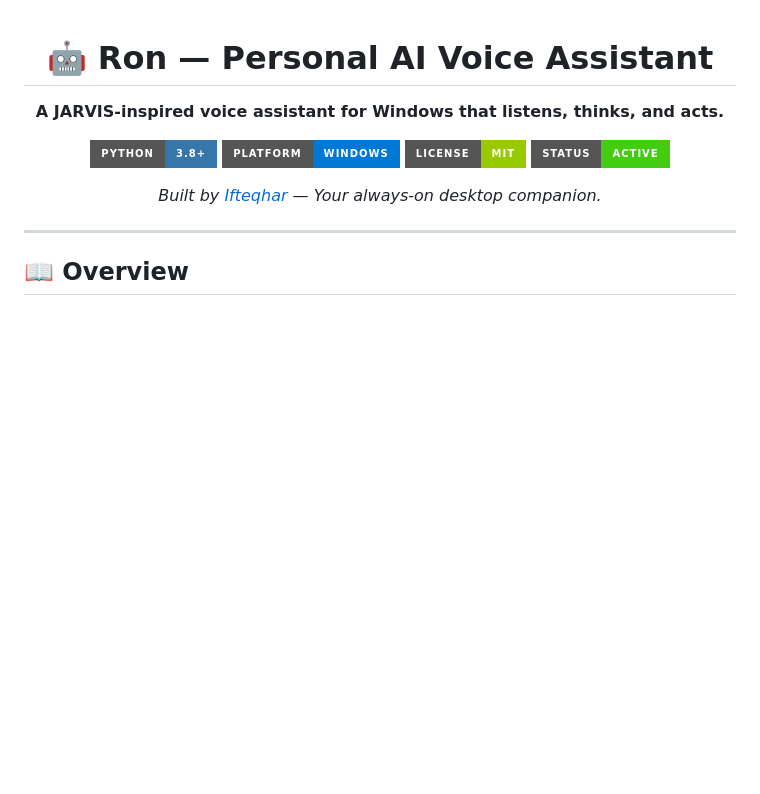
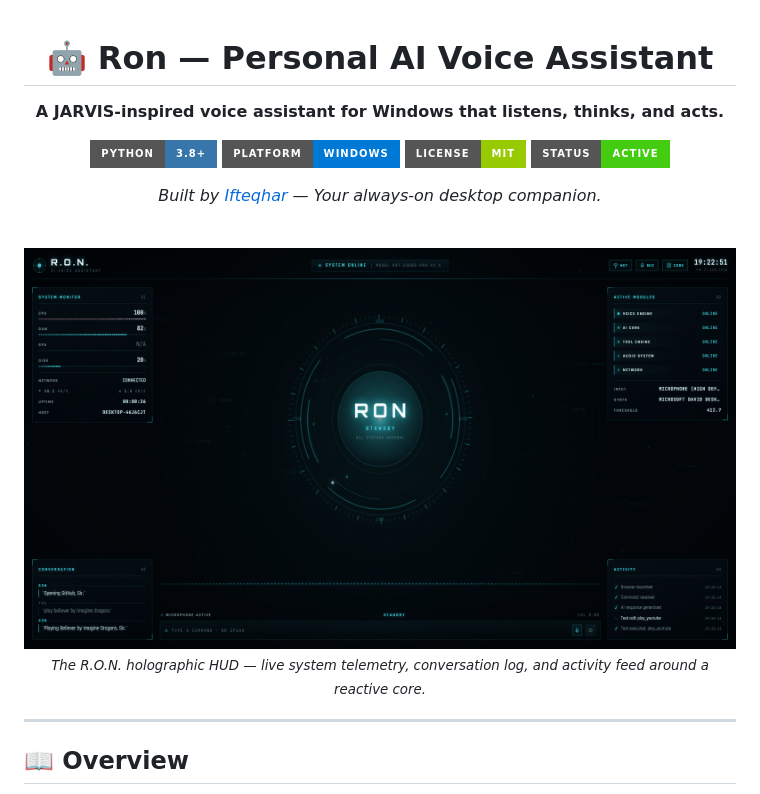
Before and after one commit to Eftyqhar/RON, a Markdown page: README.md, the part around one of its changes. Rendered like a GitHub page; badges without logos; blank space fills up the shorter version.

```diff
--- a/README.md
+++ b/README.md
@@ -10,6 +10,12 @@
 [![Status](https://img.shields.io/badge/Status-Active-success?style=for-the-badge)]()
 
 *Built by [Ifteqhar]([https://github.com/ifteqhar](https://github.com/Eftyqhar)) — Your always-on desktop companion.*
+
+<br>
+
+<img src="docs/screenshots/hud-standby.png" alt="R.O.N. holographic HUD at standby" width="100%">
+
+<sub>*The R.O.N. holographic HUD — live system telemetry, conversation log, and activity feed around a reactive core.*</sub>
 
 </div>
 
```
Also changed, not shown: other parts of README.md (+30 -0 lines).
